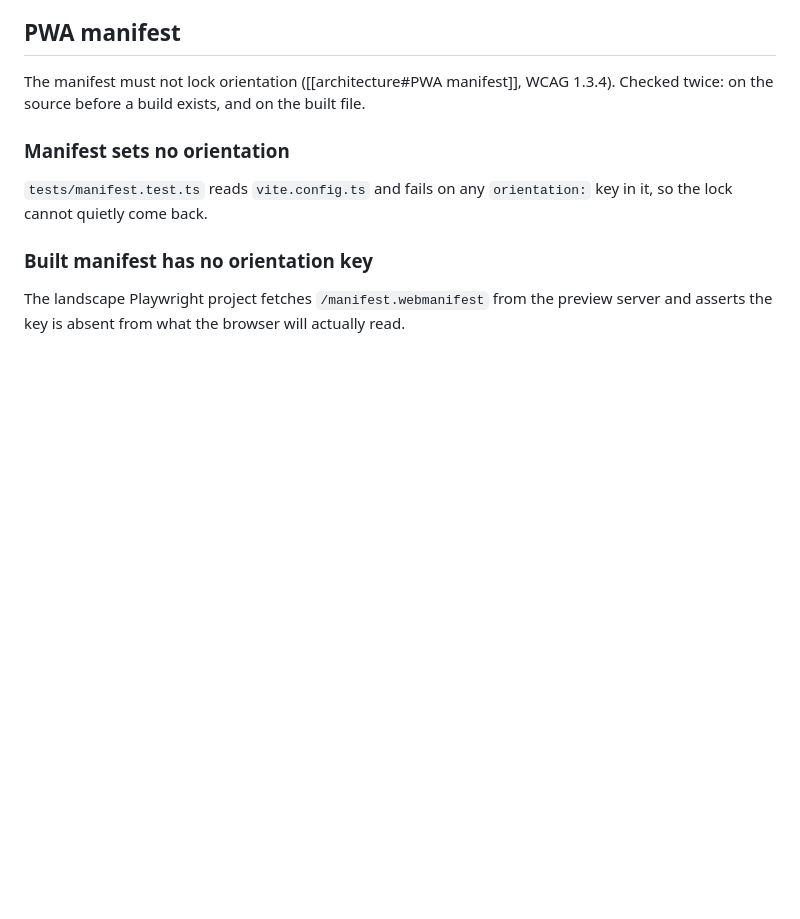
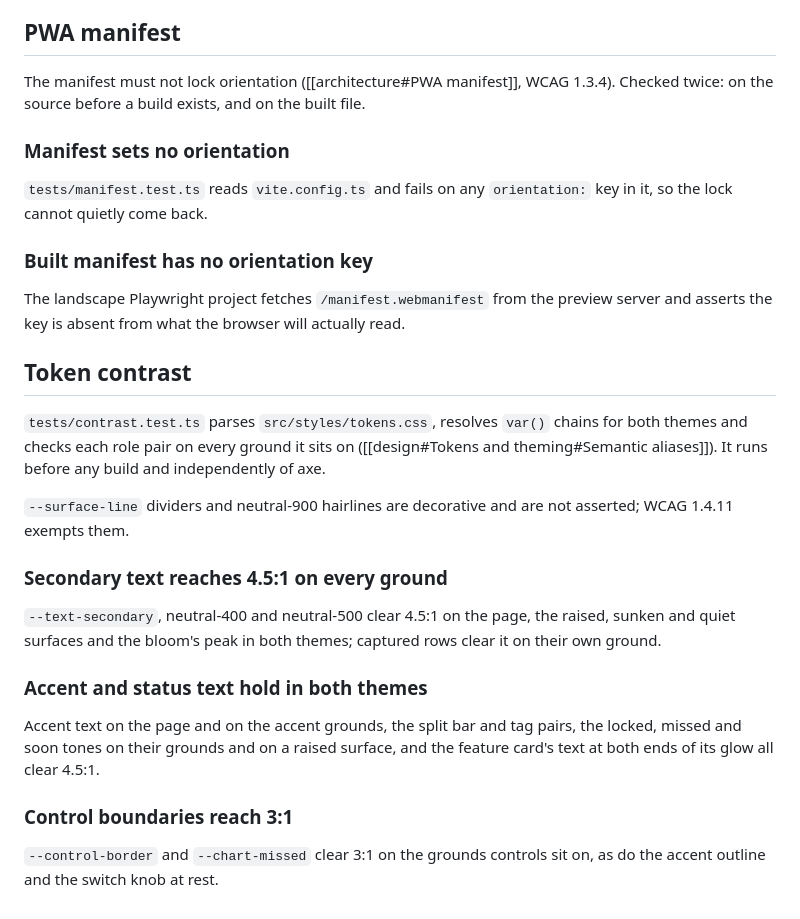
Before and after one commit to helpmebrands/reward-app, a Markdown page: lat.md/tests.md, the part around the change. GitHub-like rendering; blank space fills up the shorter version.

```diff
--- a/lat.md/tests.md
+++ b/lat.md/tests.md
@@ -142,3 +142,21 @@ The manifest must not lock orientation ([[architecture#PWA manifest]], WCAG 1.3.
 ### Built manifest has no orientation key
 
 The landscape Playwright project fetches `/manifest.webmanifest` from the preview server and asserts the key is absent from what the browser will actually read.
+
+## Token contrast
+
+`tests/contrast.test.ts` parses `src/styles/tokens.css`, resolves `var()` chains for both themes and checks each role pair on every ground it sits on ([[design#Tokens and theming#Semantic aliases]]). It runs before any build and independently of axe.
+
+`--surface-line` dividers and neutral-900 hairlines are decorative and are not asserted; WCAG 1.4.11 exempts them.
+
+### Secondary text reaches 4.5:1 on every ground
+
+`--text-secondary`, neutral-400 and neutral-500 clear 4.5:1 on the page, the raised, sunken and quiet surfaces and the bloom's peak in both themes; captured rows clear it on their own ground.
+
+### Accent and status text hold in both themes
+
+Accent text on the page and on the accent grounds, the split bar and tag pairs, the locked, missed and soon tones on their grounds and on a raised surface, and the feature card's text at both ends of its glow all clear 4.5:1.
+
+### Control boundaries reach 3:1
+
+`--control-border` and `--chart-missed` clear 3:1 on the grounds controls sit on, as do the accent outline and the switch knob at rest.
```
Also changed, not shown: lat.md/design.md (+12 -0 lines).
